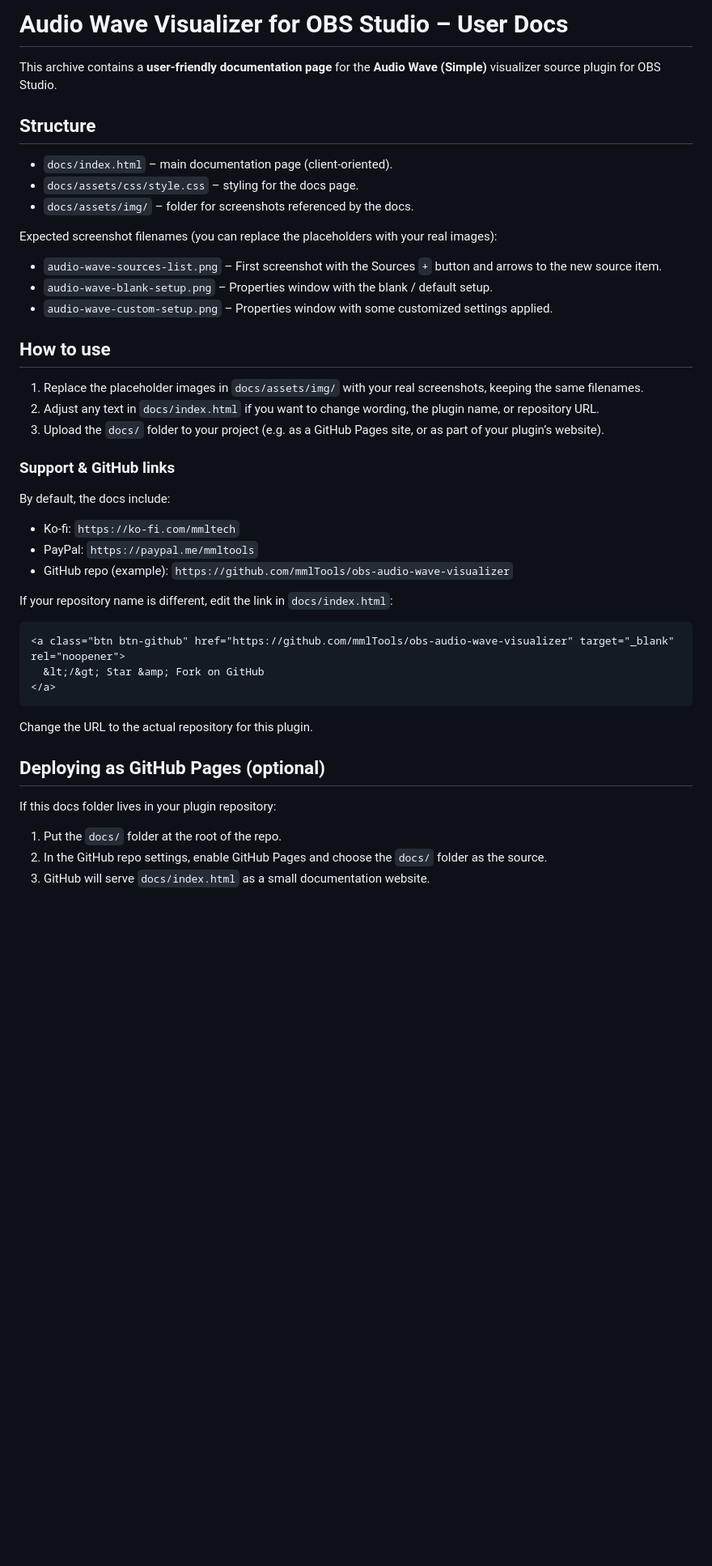
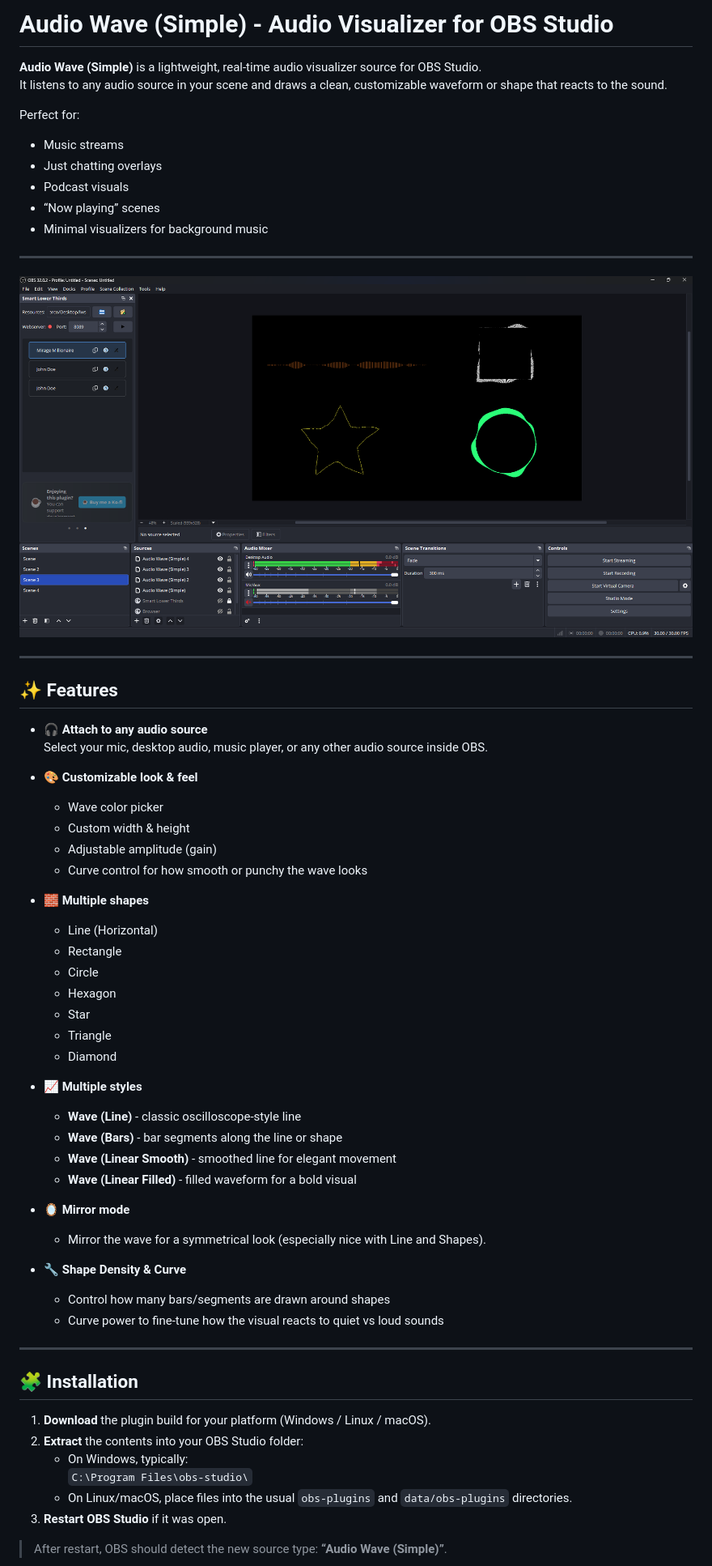
Before and after one commit to mmlTools/audio-wave, a Markdown page: README.md, the part around the change printed below. Shown: that part at 81% size. Drawn GitHub-style; pictures changed too: docs/assets/img/preview.png (added); blank space fills up the shorter version.

Commit message:
Versioning Update
- Fixed versioning preset
- Updated readme and docs to fit the new updates
- Implemented the windows auto installer

````diff
--- a/README.md
+++ b/README.md
@@ -1,51 +1,64 @@
-# Audio Wave Visualizer for OBS Studio – User Docs
+# Audio Wave (Simple) - Audio Visualizer for OBS Studio
 
-This archive contains a **user-friendly documentation page** for the
-**Audio Wave (Simple)** visualizer source plugin for OBS Studio.
+**Audio Wave (Simple)** is a lightweight, real-time audio visualizer source for OBS Studio.
+It listens to any audio source in your scene and draws a clean, customizable waveform or shape that reacts to the sound.
 
-## Structure
+Perfect for:
+- Music streams
+- Just chatting overlays
+- Podcast visuals
+- “Now playing” scenes
+- Minimal visualizers for background music
 
-- `docs/index.html` – main documentation page (client-oriented).
-- `docs/assets/css/style.css` – styling for the docs page.
-- `docs/assets/img/` – folder for screenshots referenced by the docs.
+---
 
-Expected screenshot filenames (you can replace the placeholders with your real images):
+![Audio Wave Preview](docs/assets/img/preview.png)
 
-- `audio-wave-sources-list.png` – First screenshot with the Sources `+` button and arrows to the new source item.
-- `audio-wave-blank-setup.png` – Properties window with the blank / default setup.
-- `audio-wave-custom-setup.png` – Properties window with some customized settings applied.
+---
 
-## How to use
+## ✨ Features
 
-1. Replace the placeholder images in `docs/assets/img/` with your real screenshots,
-   keeping the same filenames.
-2. Adjust any text in `docs/index.html` if you want to change wording, the plugin name,
-   or repository URL.
-3. Upload the `docs/` folder to your project (e.g. as a GitHub Pages site, or as part of your plugin’s website).
+- 🎧 **Attach to any audio source**
+  Select your mic, desktop audio, music player, or any other audio source inside OBS.
 
-### Support & GitHub links
+- 🎨 **Customizable look & feel**
+  - Wave color picker
+  - Custom width & height
+  - Adjustable amplitude (gain)
+  - Curve control for how smooth or punchy the wave looks
 
-By default, the docs include:
+- 🧱 **Multiple shapes**
+  - Line (Horizontal)
+  - Rectangle
+  - Circle
+  - Hexagon
+  - Star
+  - Triangle
+  - Diamond
 
-- Ko-fi: `https://ko-fi.com/mmltech`
-- PayPal: `https://paypal.me/mmltools`
-- GitHub repo (example): `https://github.com/mmlTools/obs-audio-wave-visualizer`
+- 📈 **Multiple styles**
+  - **Wave (Line)** - classic oscilloscope-style line
+  - **Wave (Bars)** - bar segments along the line or shape
+  - **Wave (Linear Smooth)** - smoothed line for elegant movement
+  - **Wave (Linear Filled)** - filled waveform for a bold visual
 
-If your repository name is different, edit the link in `docs/index.html`:
+- 🪞 **Mirror mode**
+  - Mirror the wave for a symmetrical look (especially nice with Line and Shapes).
 
-```html
-<a class="btn btn-github" href="https://github.com/mmlTools/obs-audio-wave-visualizer" target="_blank" rel="noopener">
-  &lt;/&gt; Star &amp; Fork on GitHub
-</a>
-```
+- 🔧 **Shape Density & Curve**
+  - Control how many bars/segments are drawn around shapes
+  - Curve power to fine-tune how the visual reacts to quiet vs loud sounds
 
-Change the URL to the actual repository for this plugin.
+---
 
-## Deploying as GitHub Pages (optional)
+## 🧩 Installation
 
-If this docs folder lives in your plugin repository:
+1. **Download** the plugin build for your platform (Windows / Linux / macOS).
+2. **Extract** the contents into your OBS Studio folder:
+   - On Windows, typically:
+     `C:\Program Files\obs-studio\`
+   - On Linux/macOS, place files into the usual `obs-plugins` and `data/obs-plugins` directories.
+3. **Restart OBS Studio** if it was open.
 
-1. Put the `docs/` folder at the root of the repo.
-2. In the GitHub repo settings, enable GitHub Pages and choose the `docs/` folder as the source.
-3. GitHub will serve `docs/index.html` as a small documentation website.
+> After restart, OBS should detect the new source type: **“Audio Wave (Simple)”**.
 
````
Also changed, not shown: other parts of README.md (+121 -1 lines), 6 other files.
